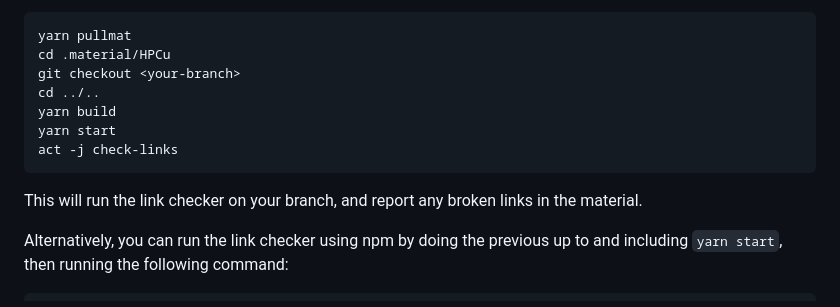
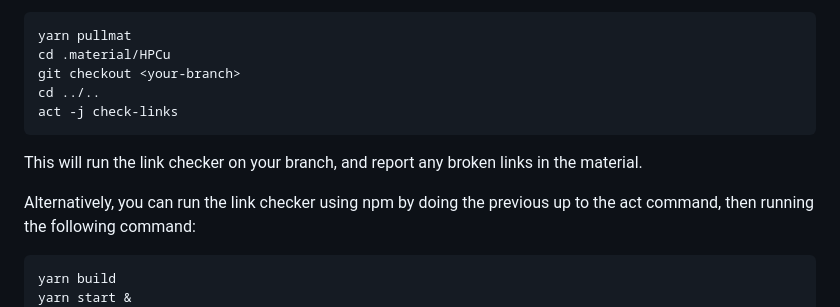
Before and after one commit to UNIVERSE-HPC/course-material, a Markdown page: CONTRIBUTING.md, the part around the change. GitHub-like rendering.

Commit message:
fix: update link-check instructions to exclude building when using act

````diff
--- a/CONTRIBUTING.md
+++ b/CONTRIBUTING.md
@@ -250,16 +250,16 @@ yarn pullmat
 cd .material/HPCu
 git checkout <your-branch>
 cd ../..
-yarn build
-yarn start
 act -j check-links
 ```
 
 This will run the link checker on your branch, and report any broken links in the material.
 
-Alternatively, you can run the link checker using npm by doing the previous up to and including `yarn start`, then running the following command:
+Alternatively, you can run the link checker using npm by doing the previous up to the act command, then running the following command:
 
 ```bash
+yarn build
+yarn start &
 npm install -g broken-link-checker
 npx broken-link-checker http://localhost:3000/ -rof \
             --exclude "github.com" \
````
